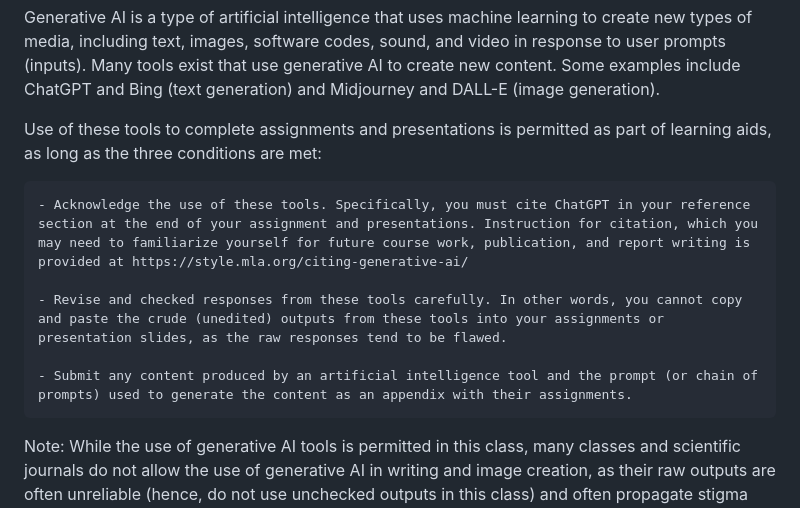
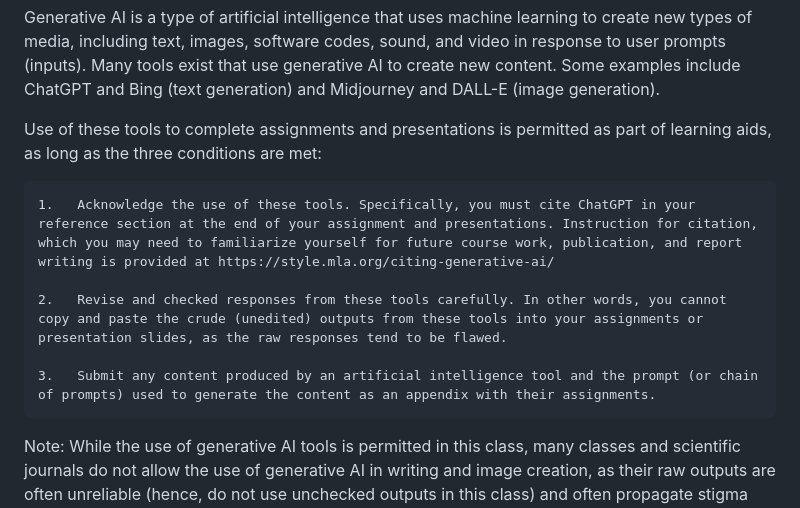
Before and after one commit to hiroshimamiya/EPIB685, a Markdown page: README.md, the part around one of its changes. Rendered like a GitHub page.

```diff
--- a/README.md
+++ b/README.md
@@ -203,11 +203,11 @@ Some examples include ChatGPT and Bing (text generation) and Midjourney and DALL
 
 Use of these tools to complete assignments and presentations is permitted as part of learning aids, as long as the three conditions are met:
 
-    - Acknowledge the use of these tools. Specifically, you must cite ChatGPT in your reference section at the end of your assignment and presentations. Instruction for citation, which you may need to familiarize yourself for future course work, publication, and report writing is provided at https://style.mla.org/citing-generative-ai/
+    1.   Acknowledge the use of these tools. Specifically, you must cite ChatGPT in your reference section at the end of your assignment and presentations. Instruction for citation, which you may need to familiarize yourself for future course work, publication, and report writing is provided at https://style.mla.org/citing-generative-ai/
 
-    - Revise and checked responses from these tools carefully. In other words, you cannot copy and paste the crude (unedited) outputs from these tools into your assignments or presentation slides, as the raw responses tend to be flawed.
+    2.   Revise and checked responses from these tools carefully. In other words, you cannot copy and paste the crude (unedited) outputs from these tools into your assignments or presentation slides, as the raw responses tend to be flawed.
 
-    - Submit any content produced by an artificial intelligence tool and the prompt (or chain of prompts) used to generate the content as an appendix with their assignments.
+    3.   Submit any content produced by an artificial intelligence tool and the prompt (or chain of prompts) used to generate the content as an appendix with their assignments.
 
 
 Note: While the use of generative AI tools is permitted in this class, many classes and scientific journals do not allow the use of generative AI in writing and image creation, as their raw outputs are often unreliable (hence, do not use unchecked outputs in this class) and often propagate stigma and stereotypes targeted to vulnerable individuals.
```
Also changed, not shown: other parts of README.md (+2 -2 lines).
